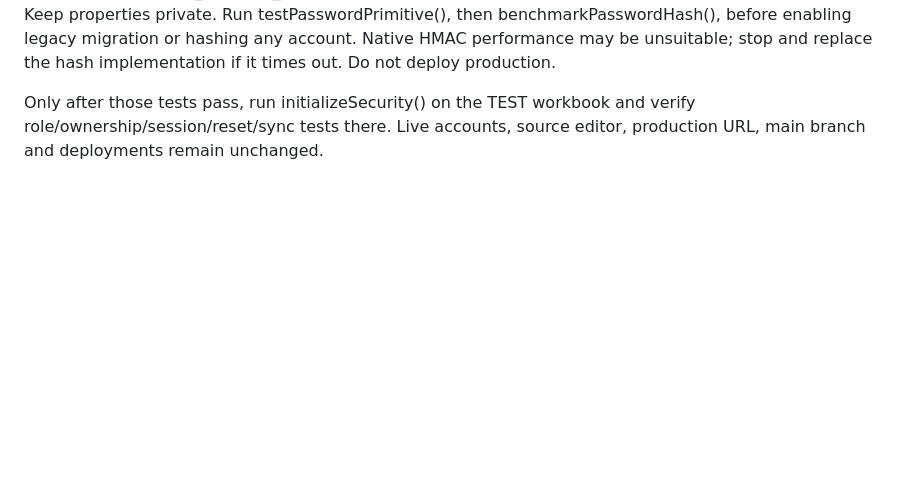
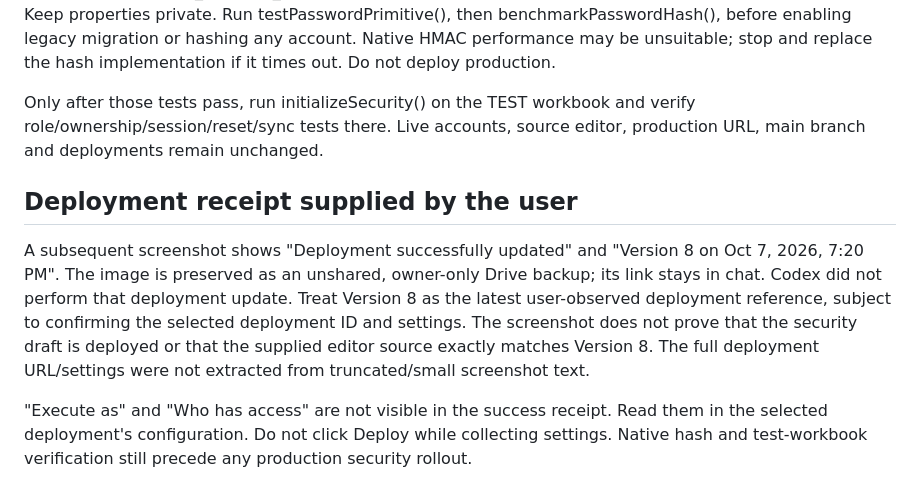
Before and after one commit to DMIedu/IELTS-LMS, a Markdown page: PHASE1-SECURITY.md, the part around the change. Rendered like a GitHub page; blank space fills up the shorter version.

Commit message:
Clarify what Version 8 deployment screenshot verifies and what remains untested

```diff
--- a/PHASE1-SECURITY.md
+++ b/PHASE1-SECURITY.md
@@ -290,3 +290,19 @@ and replace the hash implementation if it times out. Do not deploy production.
 Only after those tests pass, run initializeSecurity() on the TEST workbook and
 verify role/ownership/session/reset/sync tests there. Live accounts, source editor,
 production URL, main branch and deployments remain unchanged.
+
+## Deployment receipt supplied by the user
+
+A subsequent screenshot shows "Deployment successfully updated" and "Version 8
+on Oct 7, 2026, 7:20 PM". The image is preserved as an unshared, owner-only Drive
+backup; its link stays in chat. Codex did not perform that deployment update.
+Treat Version 8 as the latest user-observed deployment reference, subject to
+confirming the selected deployment ID and settings. The screenshot does not prove
+that the security draft is deployed or that the supplied editor source exactly
+matches Version 8. The full deployment URL/settings were not extracted from
+truncated/small screenshot text.
+
+"Execute as" and "Who has access" are not visible in the success receipt. Read
+them in the selected deployment's configuration. Do not click Deploy while
+collecting settings. Native hash and test-workbook verification still precede
+any production security rollout.
```
